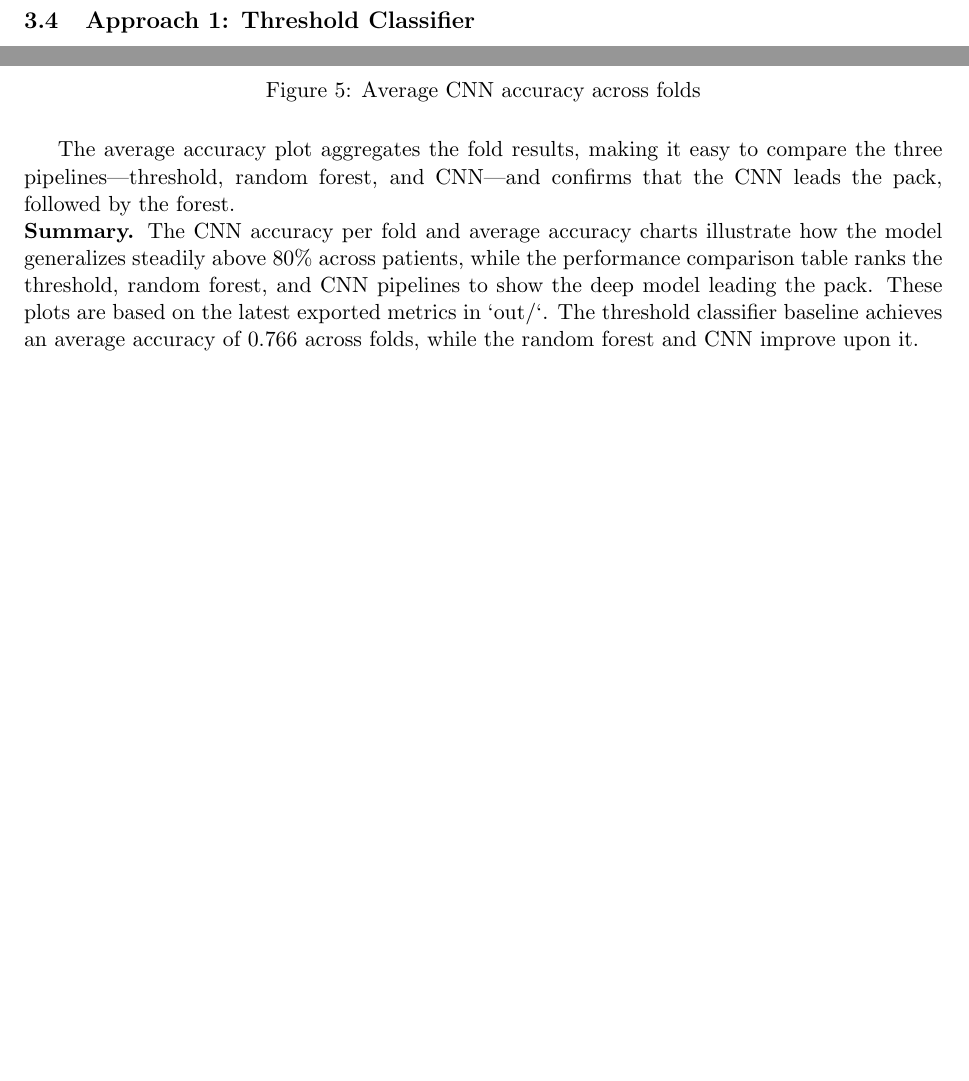
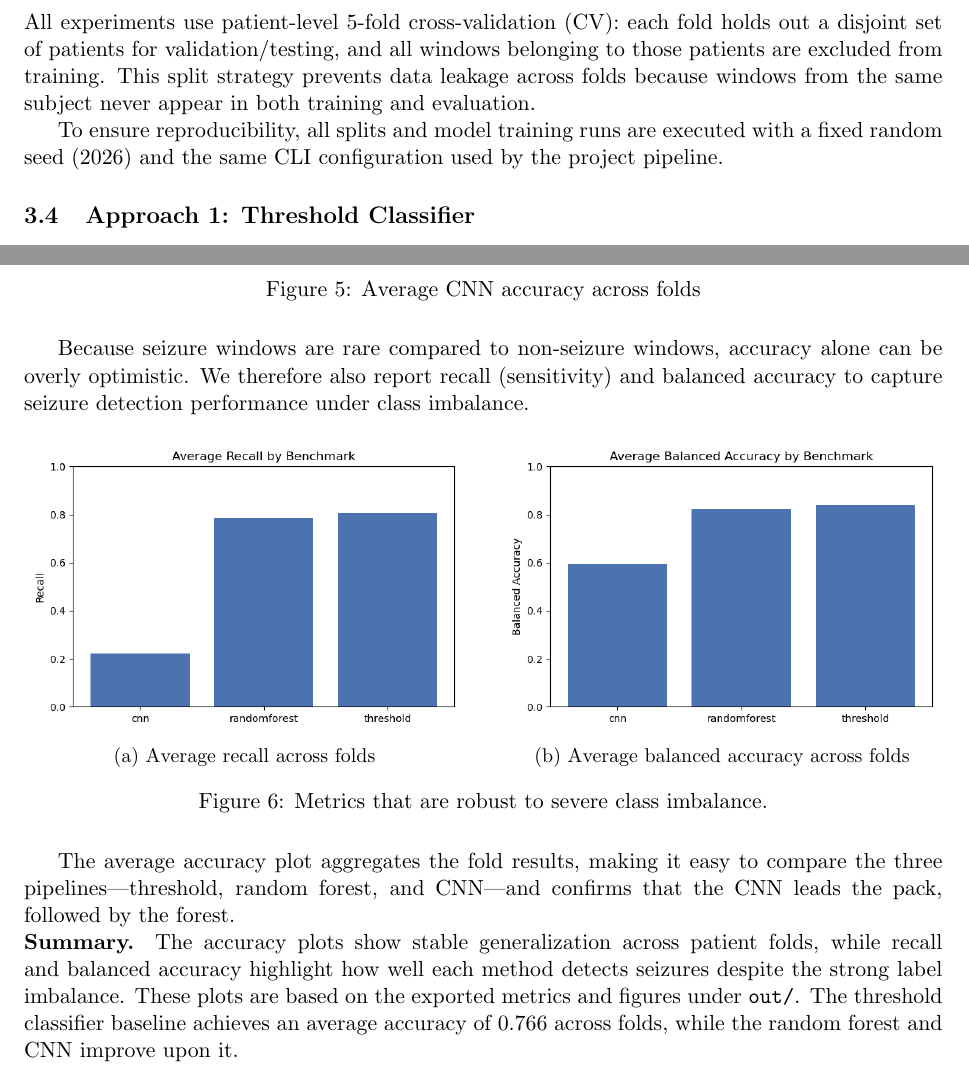
Before and after one commit to RICSE-donnenfeld/DEEPL-brainshake, a LaTeX paper (latex/main.tex): two parts of pages 6 and 8 of 9 before the commit and two parts of pages 6 and 8 of 10 after it, joined at a grey line, cut at the place of the change, the shorter picture padded with empty space. Compiled offline with pdfLaTeX.

Commit message:
Report: add recall & balanced accuracy
Track new out/plots figures for CI LaTeX build; update glossary and train/validation description for EEG seizure detection and fixed-seed reproducibility.

```diff
--- a/latex/main.tex
+++ b/latex/main.tex
@@ -145,6 +146,10 @@ For the CNN pipeline, we normalize each EEG window by subtracting its mean and d
 For the threshold and random forest pipelines, we compute raw time-domain features (mean, standard deviation, range, min, max) on unnormalized windows.
 
 \subsection{Train test and validation}
+All experiments use patient-level 5-fold cross-validation (CV): each fold holds out a disjoint set of patients for validation/testing, and all windows belonging to those patients are excluded from training.
+This split strategy prevents data leakage across folds because windows from the same subject never appear in both training and evaluation.
+
+To ensure reproducibility, all splits and model training runs are executed with a fixed random seed (2026) and the same CLI configuration used by the project pipeline.
 
 \subsection{Approach 1: Threshold Classifier}
 We implement a simple threshold-based classifier that flags a window as seizure if its standard deviation or range exceeds fold-specific thresholds.
@@ -241,11 +246,31 @@ Per-fold accuracy shows how the CNN stays stable above 80\% in most folds and av
 \label{fig:avg_accuracy}
 \end{figure}
 
+Because seizure windows are rare compared to non-seizure windows, accuracy alone can be overly optimistic.
+We therefore also report recall (sensitivity) and balanced accuracy to capture seizure detection performance under class imbalance.
+
+\begin{figure}[H]
+\centering
+\begin{subfigure}[b]{0.48\linewidth}
+\includegraphics[width=\linewidth]{average_recall.png}
+\caption{Average recall across folds}
+\label{fig:avg_recall}
+\end{subfigure}
+\hfill
+\begin{subfigure}[b]{0.48\linewidth}
+\includegraphics[width=\linewidth]{average_balanced_accuracy.png}
+\caption{Average balanced accuracy across folds}
+\label{fig:avg_balanced_accuracy}
+\end{subfigure}
+\caption{Metrics that are robust to severe class imbalance.}
+\label{fig:avg_imbalance_metrics}
+\end{figure}
+
 The average accuracy plot aggregates the fold results, making it easy to compare the three pipelines—threshold, random forest, and CNN—and confirms that the CNN leads the pack, followed by the forest.
 
 
-\noindent \textbf{Summary.} The CNN accuracy per fold and average accuracy charts illustrate how the model generalizes steadily above 80\% across patients, while the performance comparison table ranks the threshold, random forest, and CNN pipelines to show the deep model leading the pack.
-These plots are based on the latest exported metrics in `out/`.
+\noindent \textbf{Summary.} The accuracy plots show stable generalization across patient folds, while recall and balanced accuracy highlight how well each method detects seizures despite the strong label imbalance.
+These plots are based on the exported metrics and figures under \texttt{out/}.
 The threshold classifier baseline achieves an average accuracy of \num{0.766} across folds, while the random forest and CNN improve upon it.
 
 
```
Also changed, not shown: out/plots/average_balanced_accuracy.png (added), out/plots/average_recall.png (added), out/plots/balanced_accuracy_by_fold.png (added), out/plots/recall_by_fold.png (added), latex/main.tex (5 more changed lines), 1 other file.
